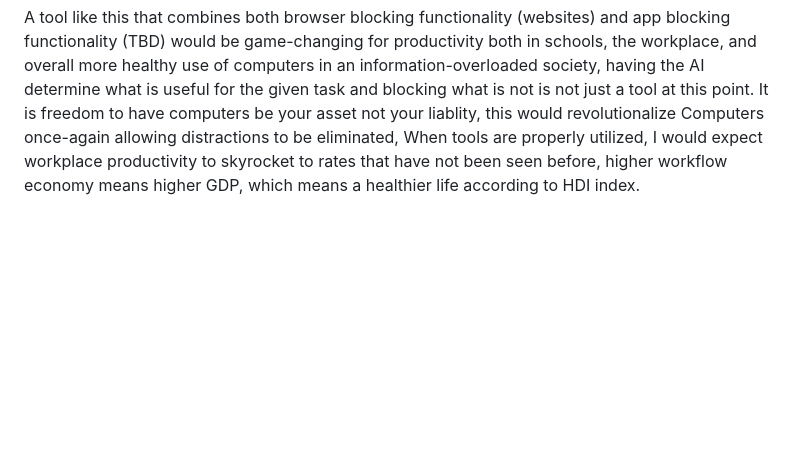
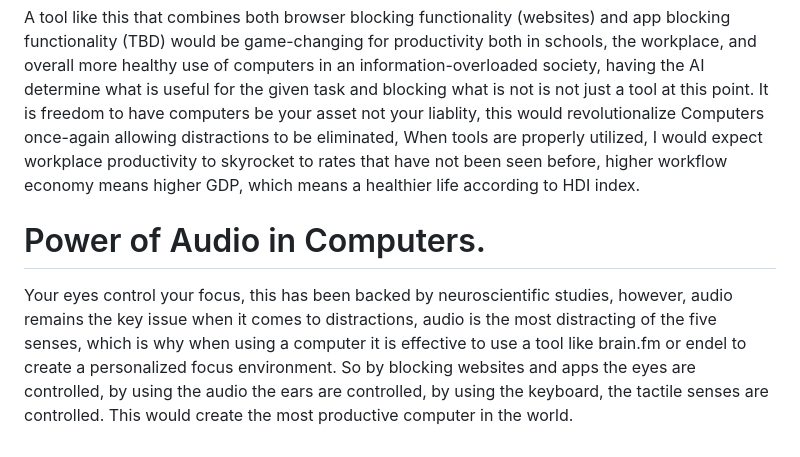
Before and after one commit to Epsilon0xCell/Distracting-Websites, a Markdown page: README.md, the part around the change. Rendered like a GitHub page; blank space fills up the shorter version.

```diff
--- a/README.md
+++ b/README.md
@@ -27,3 +27,7 @@ They are not effective considering the adaptable nature of websites, however, wi
 # What could a tool like this do?:
 
 A tool like this that combines both browser blocking functionality (websites) and app blocking functionality (TBD) would be game-changing for productivity both in schools, the workplace, and overall more healthy use of computers in an information-overloaded society, having the AI determine what is useful for the given task and blocking what is not is not just a tool at this point. It is freedom to have computers be your asset not your liablity, this would revolutionalize Computers once-again allowing distractions to be eliminated, When tools are properly utilized, I would expect workplace productivity to skyrocket to rates that have not been seen before, higher workflow economy means higher GDP, which means a healthier life according to HDI index.
+
+# Power of Audio in Computers.
+
+Your eyes control your focus, this has been backed by neuroscientific studies, however, audio remains the key issue when it comes to distractions, audio is the most distracting of the five senses, which is why when using a computer it is effective to use a tool like brain.fm or endel to create a personalized focus environment. So by blocking websites and apps the eyes are controlled, by using the audio the ears are controlled, by using the keyboard, the tactile senses are controlled. This would create the most productive computer in the world.
```
